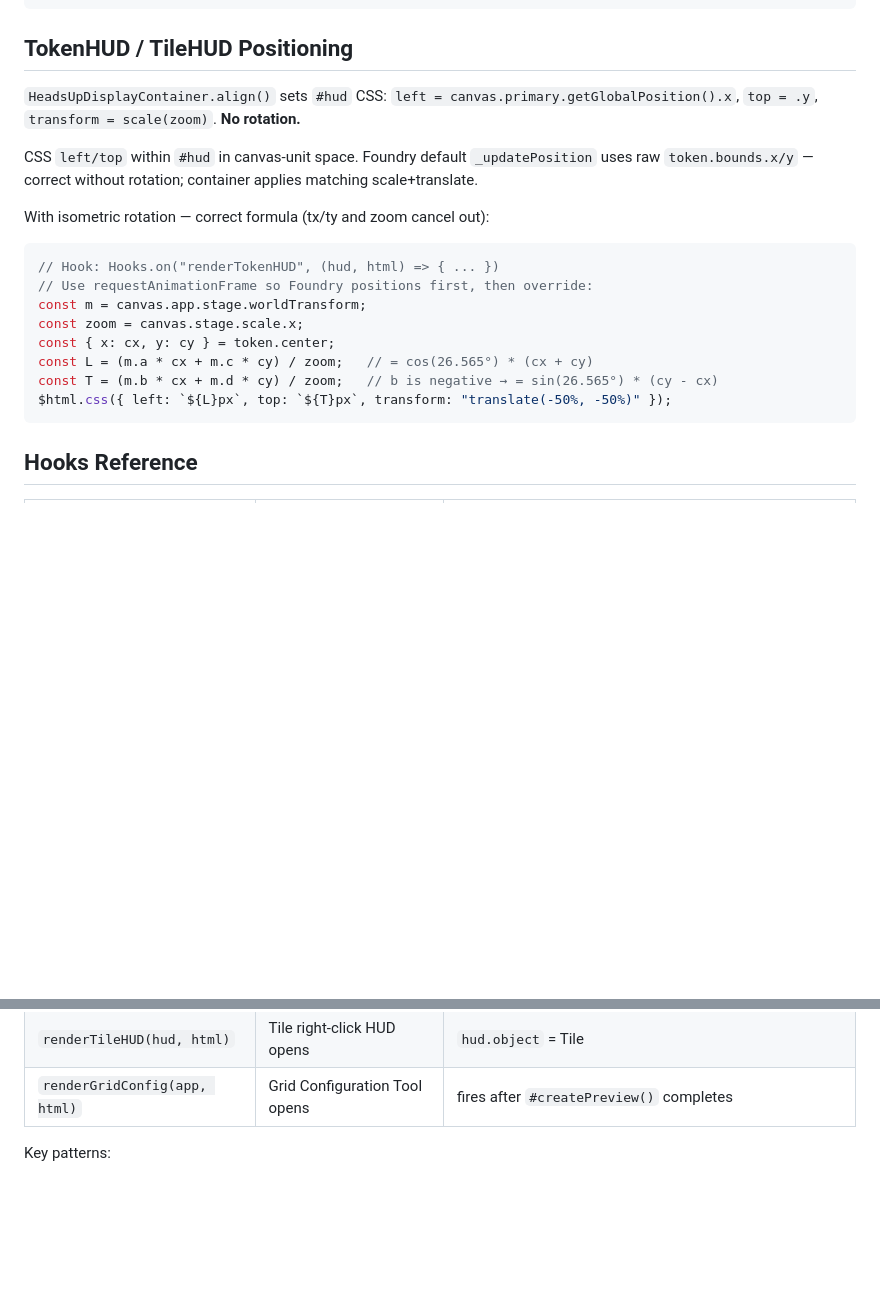
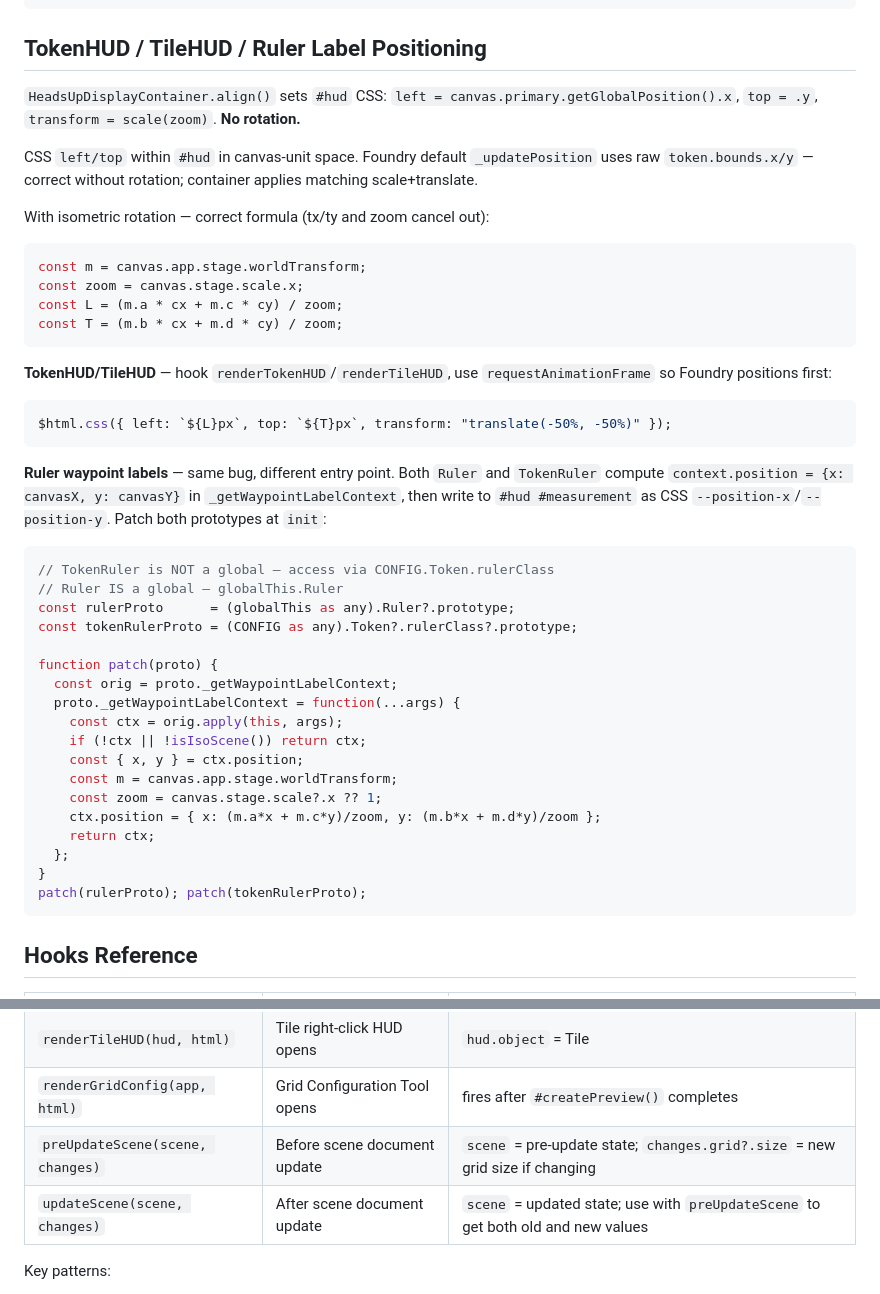
Before and after one commit to lsfcin/workspace, a Markdown page: Core/skills/foundry.md, 2 parts joined by grey strips. Drawn GitHub-style; blank space fills up the shorter version.

Commit message:
docs(foundry): ruler label HUD fix, TokenRuler class location, gridSize rescale pattern
Co-Authored-By: Claude Sonnet 4.6 <noreply@anthropic.com>

````diff
--- a/Core/skills/foundry.md
+++ b/Core/skills/foundry.md
@@ -225,7 +225,7 @@ mesh.y = (tile.document.y ?? 0) + hdy * E;
 // hdx/hdy from getProjection(scene).heightDir — for dimetric 2:1: {x:1, y:-1}
 ```
 
-## TokenHUD / TileHUD Positioning
+## TokenHUD / TileHUD / Ruler Label Positioning
 
 `HeadsUpDisplayContainer.align()` sets `#hud` CSS: `left = canvas.primary.getGlobalPosition().x`, `top = .y`, `transform = scale(zoom)`. **No rotation.**
 
@@ -233,14 +233,37 @@ CSS `left/top` within `#hud` in canvas-unit space. Foundry default `_updatePosit
 
 With isometric rotation — correct formula (tx/ty and zoom cancel out):
 ```typescript
-// Hook: Hooks.on("renderTokenHUD", (hud, html) => { ... })
-// Use requestAnimationFrame so Foundry positions first, then override:
 const m = canvas.app.stage.worldTransform;
 const zoom = canvas.stage.scale.x;
-const { x: cx, y: cy } = token.center;
-const L = (m.a * cx + m.c * cy) / zoom;   // = cos(26.565°) * (cx + cy)
-const T = (m.b * cx + m.d * cy) / zoom;   // b is negative → = sin(26.565°) * (cy - cx)
+const L = (m.a * cx + m.c * cy) / zoom;
+const T = (m.b * cx + m.d * cy) / zoom;
+```
+
+**TokenHUD/TileHUD** — hook `renderTokenHUD`/`renderTileHUD`, use `requestAnimationFrame` so Foundry positions first:
+```typescript
 $html.css({ left: `${L}px`, top: `${T}px`, transform: "translate(-50%, -50%)" });
+```
+
+**Ruler waypoint labels** — same bug, different entry point. Both `Ruler` and `TokenRuler` compute `context.position = {x: canvasX, y: canvasY}` in `_getWaypointLabelContext`, then write to `#hud #measurement` as CSS `--position-x`/`--position-y`. Patch both prototypes at `init`:
+```typescript
+// TokenRuler is NOT a global — access via CONFIG.Token.rulerClass
+// Ruler IS a global — globalThis.Ruler
+const rulerProto      = (globalThis as any).Ruler?.prototype;
+const tokenRulerProto = (CONFIG as any).Token?.rulerClass?.prototype;
+
+function patch(proto) {
+  const orig = proto._getWaypointLabelContext;
+  proto._getWaypointLabelContext = function(...args) {
+    const ctx = orig.apply(this, args);
+    if (!ctx || !isIsoScene()) return ctx;
+    const { x, y } = ctx.position;
+    const m = canvas.app.stage.worldTransform;
+    const zoom = canvas.stage.scale?.x ?? 1;
+    ctx.position = { x: (m.a*x + m.c*y)/zoom, y: (m.b*x + m.d*y)/zoom };
+    return ctx;
+  };
+}
+patch(rulerProto); patch(tokenRulerProto);
 ```
 
 ## Hooks Reference
@@ -258,6 +281,8 @@ $html.css({ left: `${L}px`, top: `${T}px`, transform: "translate(-50%, -50%)" })
 | `renderTokenHUD(hud, html)` | Token right-click HUD opens | `hud.object` = Token |
 | `renderTileHUD(hud, html)` | Tile right-click HUD opens | `hud.object` = Tile |
 | `renderGridConfig(app, html)` | Grid Configuration Tool opens | fires after `#createPreview()` completes |
+| `preUpdateScene(scene, changes)` | Before scene document update | `scene` = pre-update state; `changes.grid?.size` = new grid size if changing |
+| `updateScene(scene, changes)` | After scene document update | `scene` = updated state; use with `preUpdateScene` to get both old and new values |
 
 Key patterns:
 - `Hooks.once("init", ...)` — register settings and hook listeners; fires once per session
````
Also changed, not shown: other parts of Core/skills/foundry.md (+31 -0 lines).
